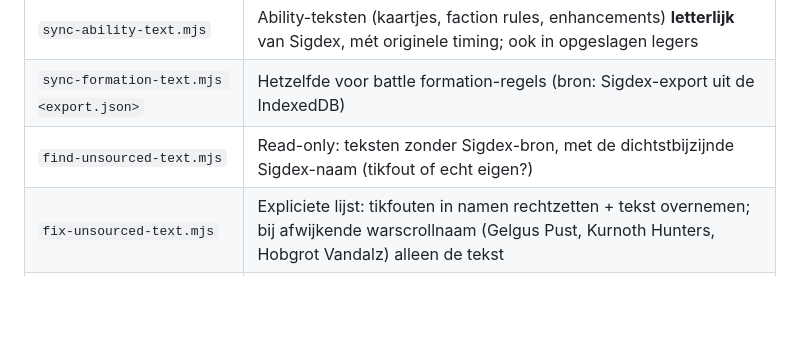
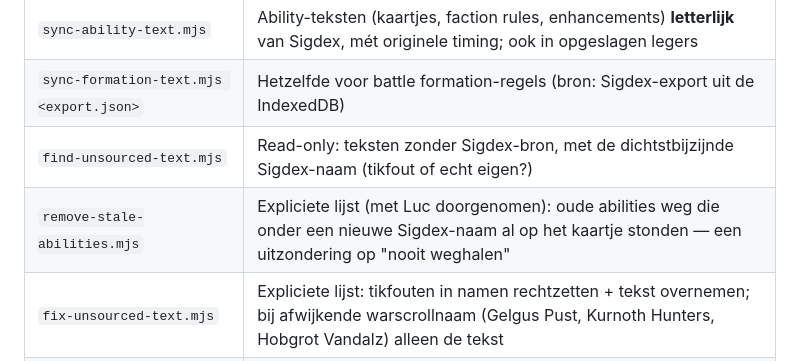
Before and after one commit to LdeGroen/aoscompanion, a Markdown page: CLAUDE.md, the part around the change. Rendered like a GitHub page; blank space fills up the shorter version.

Commit message:
CLAUDE.md: remove-stale-abilities.mjs
Co-Authored-By: Claude Opus 5.5 <noreply@anthropic.com>

```diff
--- a/CLAUDE.md
+++ b/CLAUDE.md
@@ -929,6 +929,7 @@ schrijft met 250 ms vertraging naar schijf.
 | `sync-ability-text.mjs` | Ability-teksten (kaartjes, faction rules, enhancements) **letterlijk** van Sigdex, mét originele timing; ook in opgeslagen legers |
 | `sync-formation-text.mjs <export.json>` | Hetzelfde voor battle formation-regels (bron: Sigdex-export uit de IndexedDB) |
 | `find-unsourced-text.mjs` | Read-only: teksten zonder Sigdex-bron, met de dichtstbijzijnde Sigdex-naam (tikfout of echt eigen?) |
+| `remove-stale-abilities.mjs` | Expliciete lijst (met Luc doorgenomen): oude abilities weg die onder een nieuwe Sigdex-naam al op het kaartje stonden — een uitzondering op "nooit weghalen" |
 | `fix-unsourced-text.mjs` | Expliciete lijst: tikfouten in namen rechtzetten + tekst overnemen; bij afwijkende warscrollnaam (Gelgus Pust, Kurnoth Hunters, Hobgrot Vandalz) alleen de tekst |
 | `update-army-points.mjs` / `update-army-gaps.mjs` | Hetzelfde voor de kopieën in **opgeslagen legers** |
 
```
